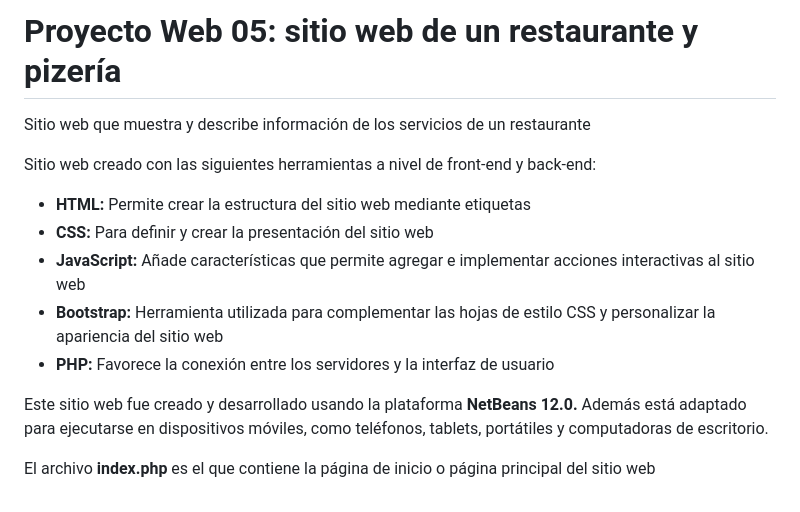
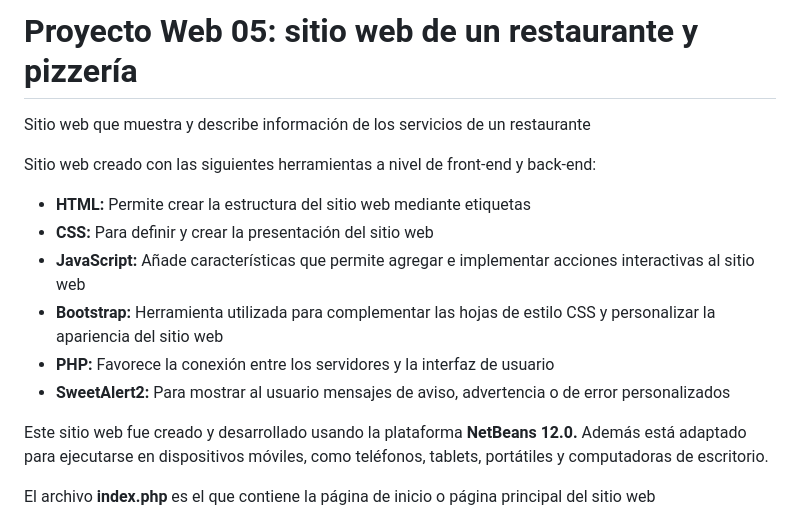
Before and after one commit to misproyectosweb/proyecto-web-05, a Markdown page: README.md, the part around the change. Rendered like a GitHub page.

Commit message:
Actualización archivo README.md

```diff
--- a/README.md
+++ b/README.md
@@ -1,4 +1,4 @@
-# Proyecto Web 05: sitio web de un restaurante y pizería
+# Proyecto Web 05: sitio web de un restaurante y pizzería
 
 Sitio web que muestra y describe información de los servicios de un restaurante
 
@@ -9,6 +9,7 @@ Sitio web creado con las siguientes herramientas a nivel de front-end y back-end
 - **JavaScript:**	Añade características que permite agregar e implementar acciones interactivas al sitio web
 - **Bootstrap:**	Herramienta utilizada para complementar las hojas de estilo CSS y personalizar la apariencia del sitio web
 - **PHP:**	Favorece la conexión entre los servidores y la interfaz de usuario
+- **SweetAlert2:** Para mostrar al usuario mensajes de aviso, advertencia o de error personalizados
 
 Este sitio web fue creado y desarrollado usando la plataforma **NetBeans 12.0.** Además está adaptado para ejecutarse en dispositivos móviles, como teléfonos, tablets, portátiles y computadoras de escritorio.
 
```
